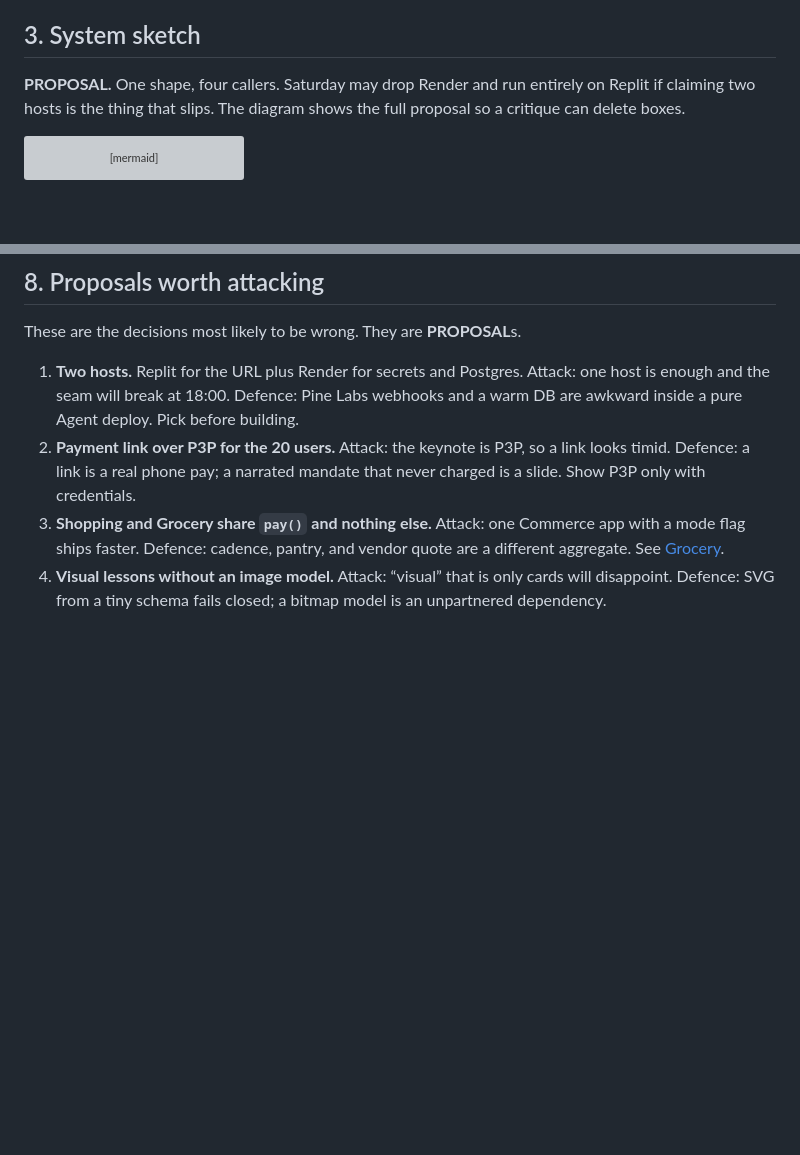
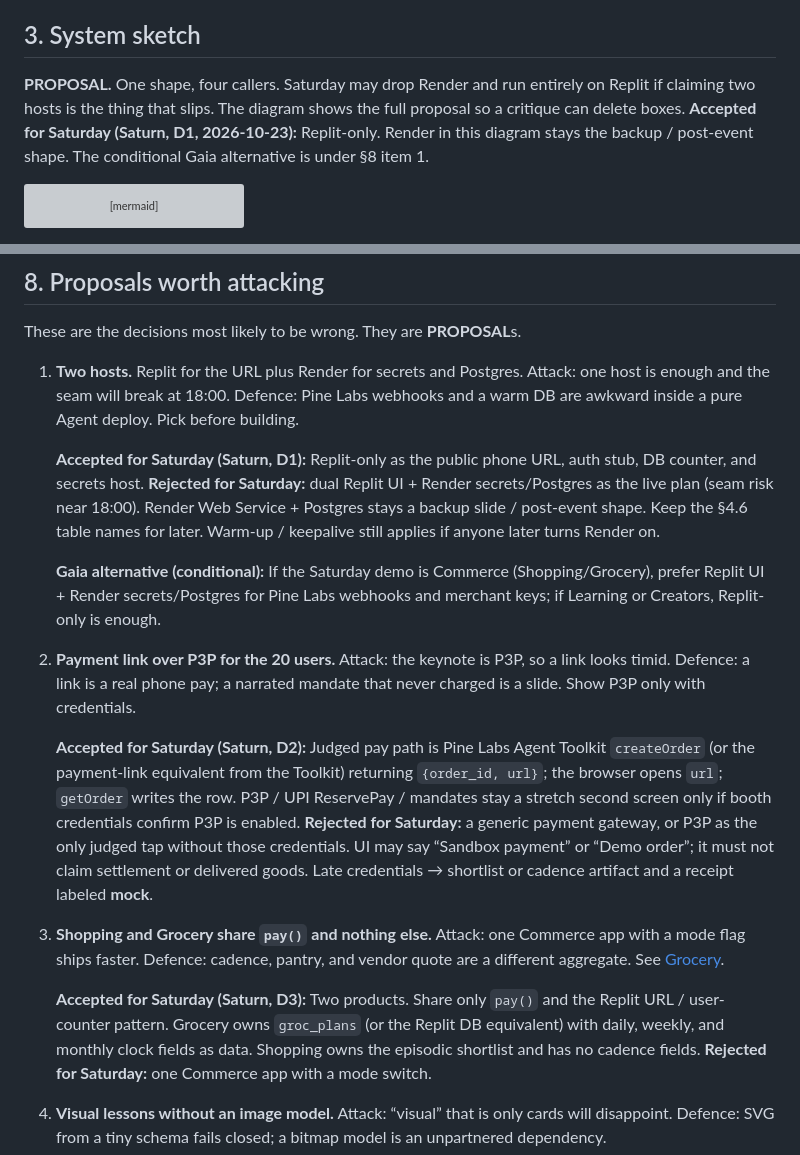
Before and after one commit to levelscorner/airtribe-builders-day, a Markdown page: docs/05-partner-stack-architecture.md, 2 parts joined by grey strips. GitHub-like rendering; blank space fills up the shorter version; grey boxes are pictures that could not be loaded.

````diff
--- a/docs/05-partner-stack-architecture.md
+++ b/docs/05-partner-stack-architecture.md
@@ -41,7 +41,7 @@ Event-day **credit amounts** for Pine Labs, Replit, Render, ElevenLabs, Greptile
 
 ## 3. System sketch
 
-**PROPOSAL.** One shape, four callers. Saturday may drop Render and run entirely on Replit if claiming two hosts is the thing that slips. The diagram shows the full proposal so a critique can delete boxes.
+**PROPOSAL.** One shape, four callers. Saturday may drop Render and run entirely on Replit if claiming two hosts is the thing that slips. The diagram shows the full proposal so a critique can delete boxes. **Accepted for Saturday (Saturn, D1, 2026-10-23):** Replit-only. Render in this diagram stays the backup / post-event shape. The conditional Gaia alternative is under §8 item 1.
 
 ```mermaid
 flowchart TB
@@ -283,8 +283,19 @@ Bring-your-own model key in parallel. There is no partner booth for it.
 These are the decisions most likely to be wrong. They are **PROPOSAL**s.
 
 1. **Two hosts.** Replit for the URL plus Render for secrets and Postgres. Attack: one host is enough and the seam will break at 18:00. Defence: Pine Labs webhooks and a warm DB are awkward inside a pure Agent deploy. Pick before building.
+
+   **Accepted for Saturday (Saturn, D1):** Replit-only as the public phone URL, auth stub, DB counter, and secrets host. **Rejected for Saturday:** dual Replit UI + Render secrets/Postgres as the live plan (seam risk near 18:00). Render Web Service + Postgres stays a backup slide / post-event shape. Keep the §4.6 table names for later. Warm-up / keepalive still applies if anyone later turns Render on.
+
+   **Gaia alternative (conditional):** If the Saturday demo is Commerce (Shopping/Grocery), prefer Replit UI + Render secrets/Postgres for Pine Labs webhooks and merchant keys; if Learning or Creators, Replit-only is enough.
+
 2. **Payment link over P3P for the 20 users.** Attack: the keynote is P3P, so a link looks timid. Defence: a link is a real phone pay; a narrated mandate that never charged is a slide. Show P3P only with credentials.
+
+   **Accepted for Saturday (Saturn, D2):** Judged pay path is Pine Labs Agent Toolkit `createOrder` (or the payment-link equivalent from the Toolkit) returning `{order_id, url}`; the browser opens `url`; `getOrder` writes the row. P3P / UPI ReservePay / mandates stay a stretch second screen only if booth credentials confirm P3P is enabled. **Rejected for Saturday:** a generic payment gateway, or P3P as the only judged tap without those credentials. UI may say “Sandbox payment” or “Demo order”; it must not claim settlement or delivered goods. Late credentials → shortlist or cadence artifact and a receipt labeled **mock**.
+
 3. **Shopping and Grocery share `pay()` and nothing else.** Attack: one Commerce app with a mode flag ships faster. Defence: cadence, pantry, and vendor quote are a different aggregate. See [Grocery](02-grocery-ai-cadences.md).
+
+   **Accepted for Saturday (Saturn, D3):** Two products. Share only `pay()` and the Replit URL / user-counter pattern. Grocery owns `groc_plans` (or the Replit DB equivalent) with daily, weekly, and monthly clock fields as data. Shopping owns the episodic shortlist and has no cadence fields. **Rejected for Saturday:** one Commerce app with a mode switch.
+
 4. **Visual lessons without an image model.** Attack: “visual” that is only cards will disappoint. Defence: SVG from a tiny schema fails closed; a bitmap model is an unpartnered dependency.
 5. **Chotuchotu audio as a side service `(media_ref, script, language)`.** Attack: the studio may already have a half-built audio hook, and a side service forks it. Defence: the private repo was not readable here. First hour of architecture time is reading it and deleting this service if a hook exists.
 6. **Greptile stays off the four homepages.** Attack: a toolkit judge wants to see their product. Defence: a disconnected widget reads as bait. Use Greptile when the artifact is code.
````
Also changed, not shown: docs/06-unified-ideas.md (+22 -18 lines).
